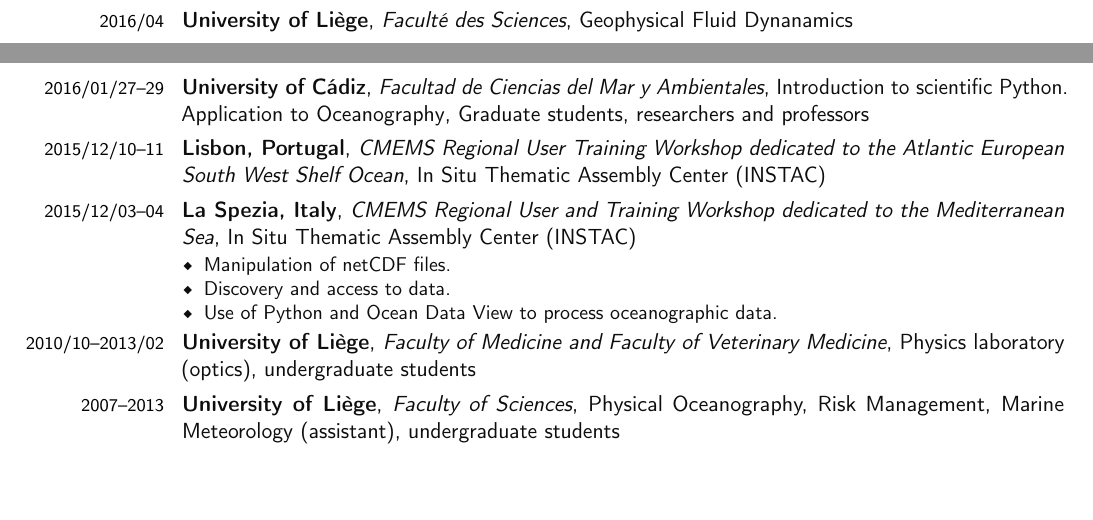
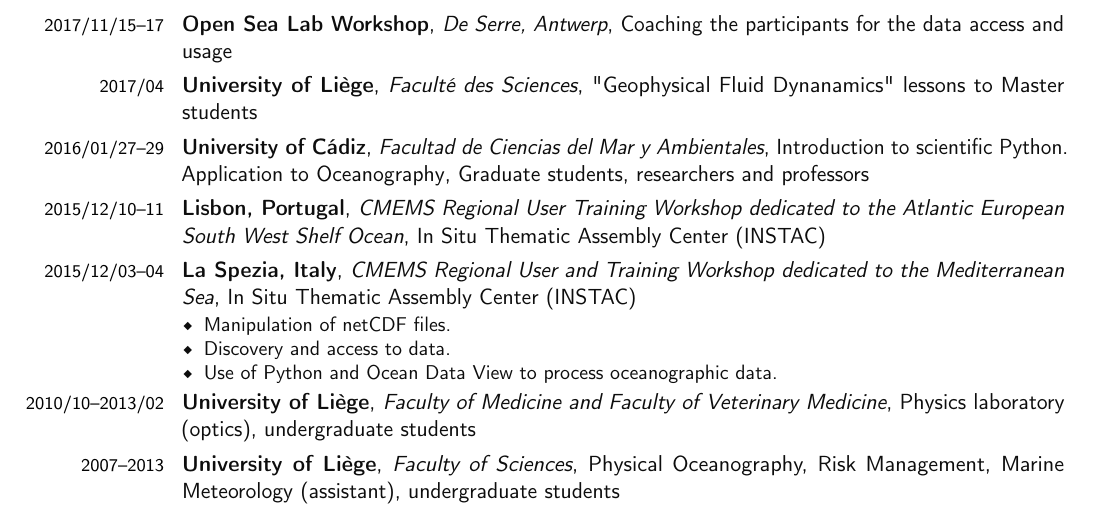
Before and after one commit to ctroupin/ctroupin.github.io, a LaTeX CV (CV/Ctroupin_CVacademic.tex): two parts of pages 3 and 4 of 19 before the commit and part of page 4 of 19 after it, the two joined at a grey line, cut at the place of the change, the shorter picture padded with empty space. Compiled offline with pdfLaTeX.

Commit message:
opensealab

```diff
--- a/CV/Ctroupin_CVacademic.tex
+++ b/CV/Ctroupin_CVacademic.tex
@@ -268,7 +268,9 @@
 
 \cvitem{\textbf{General}}{My experience of training at the University is complemented by several training courses given in the frame of European projects or invited lectures.}
 
-\cventryf{2016/04}{University of Li\`{e}ge}{Facult\'{e} des Sciences}{Geophysical Fluid Dynanamics}{}{}
+\cventryf{2017/11/15--17}{Open Sea Lab Workshop}{De Serre, Antwerp}{Coaching the participants for the data access and usage}{}{}
+
+\cventryf{2017/04}{University of Li\`{e}ge}{Facult\'{e} des Sciences}{"Geophysical Fluid Dynanamics" lessons to Master students}{}{}
 
 \cventryf{2016/01/27--29}{University of C\'{a}diz}{Facultad de Ciencias del Mar y Ambientales}{Introduction to scientific Python. Application to Oceanography}{Graduate students, researchers and professors}{}
 
```
Also changed, not shown: CV/Ctroupin_CVacademic.pdf.
